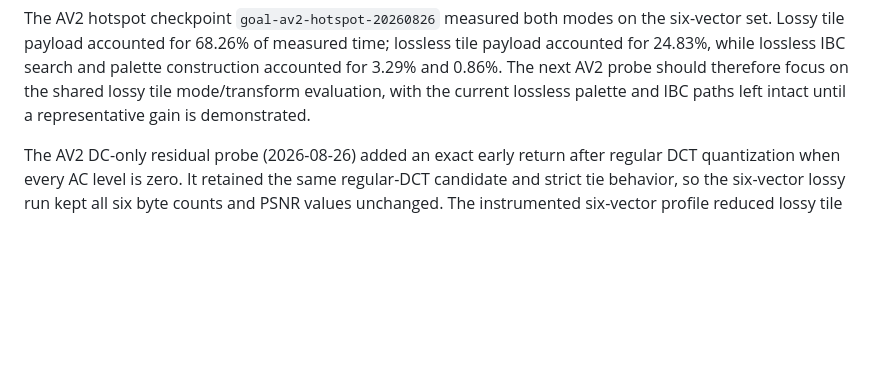
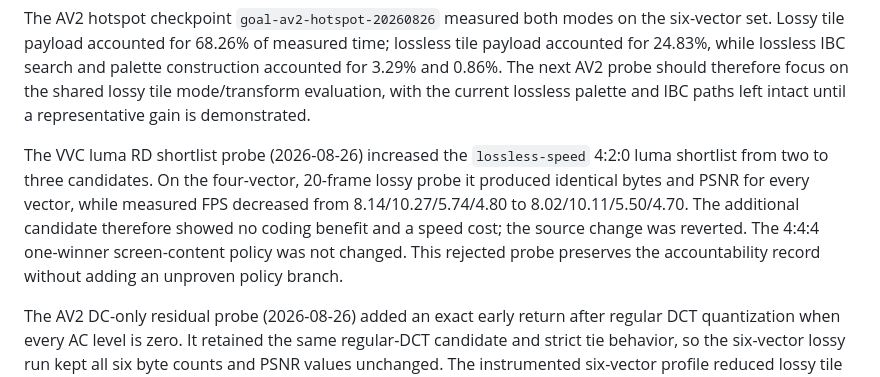
Before and after one commit to framefinery/framefinery-engine, a Markdown page: docs/codec-parity-target.md, the part around the change. GitHub-like rendering; blank space fills up the shorter version.

Commit message:
Record rejected VVC luma RD probe

```diff
--- a/docs/codec-parity-target.md
+++ b/docs/codec-parity-target.md
@@ -98,6 +98,15 @@ palette construction accounted for 3.29% and 0.86%. The next AV2 probe should
 therefore focus on the shared lossy tile mode/transform evaluation, with the
 current lossless palette and IBC paths left intact until a representative gain
 is demonstrated.
+
+The VVC luma RD shortlist probe (2026-08-26) increased the `lossless-speed`
+4:2:0 luma shortlist from two to three candidates. On the four-vector,
+20-frame lossy probe it produced identical bytes and PSNR for every vector,
+while measured FPS decreased from 8.14/10.27/5.74/4.80 to
+8.02/10.11/5.50/4.70. The additional candidate therefore showed no coding
+benefit and a speed cost; the source change was reverted. The 4:4:4 one-winner
+screen-content policy was not changed. This rejected probe preserves the
+accountability record without adding an unproven policy branch.
 
 The AV2 DC-only residual probe (2026-08-26) added an exact early return after
 regular DCT quantization when every AC level is zero. It retained the same
```
